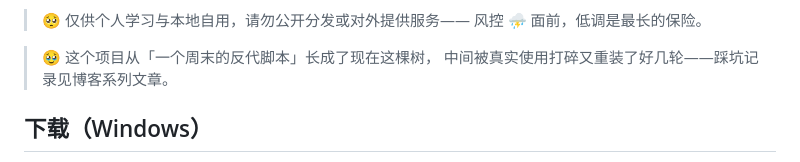
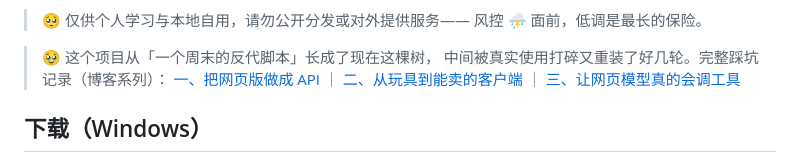
Before and after one commit to duruoxian/webai2api, a Markdown page: README.md, the part around the change. GitHub-like rendering.

Commit message:
docs: README 补博客系列链接

```diff
--- a/README.md
+++ b/README.md
@@ -22,7 +22,10 @@ OpenAI 兼容 API**，自带中文管理面板 😃
 > 风控 ⛈️ 面前，低调是最长的保险。
 
 > 🥹 这个项目从「一个周末的反代脚本」长成了现在这棵树，
-> 中间被真实使用打碎又重装了好几轮——踩坑记录见博客系列文章。
+> 中间被真实使用打碎又重装了好几轮。完整踩坑记录（博客系列）：
+> [一、把网页版做成 API](https://duruoxian-blog.pages.dev/posts/webai2api) ｜
+> [二、从玩具到能卖的客户端](https://duruoxian-blog.pages.dev/posts/webai2api-v2) ｜
+> [三、让网页模型真的会调工具](https://duruoxian-blog.pages.dev/posts/webai2api-v3)
 
 ## 下载（Windows）
 
```
